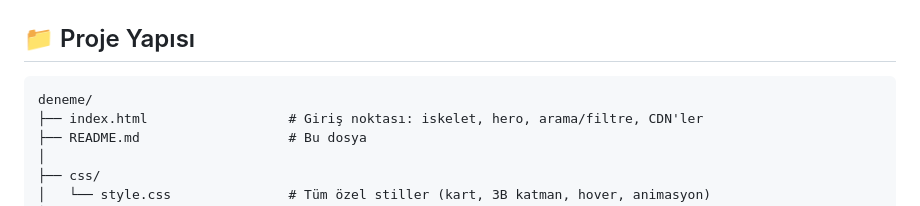
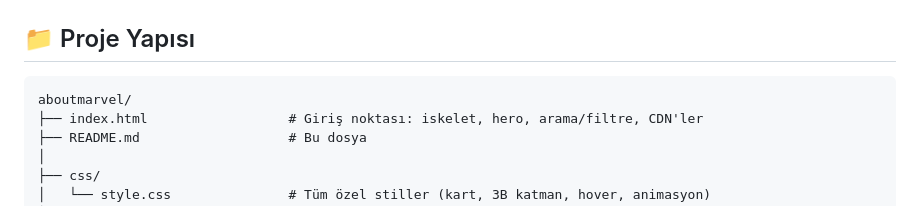
Before and after one commit to Esmavurall/aboutmarvel, a Markdown page: README.md, the part around the change. GitHub-like rendering.

Commit message:
Update project structure in README.md

````diff
--- a/README.md
+++ b/README.md
@@ -26,7 +26,7 @@ olarak sunan, modern ve sade bir film kataloğu. Her kartın üzerine gelindiği
 ## 📁 Proje Yapısı
 
 ```
-deneme/
+aboutmarvel/
 ├── index.html                  # Giriş noktası: iskelet, hero, arama/filtre, CDN'ler
 ├── README.md                   # Bu dosya
 │
````
